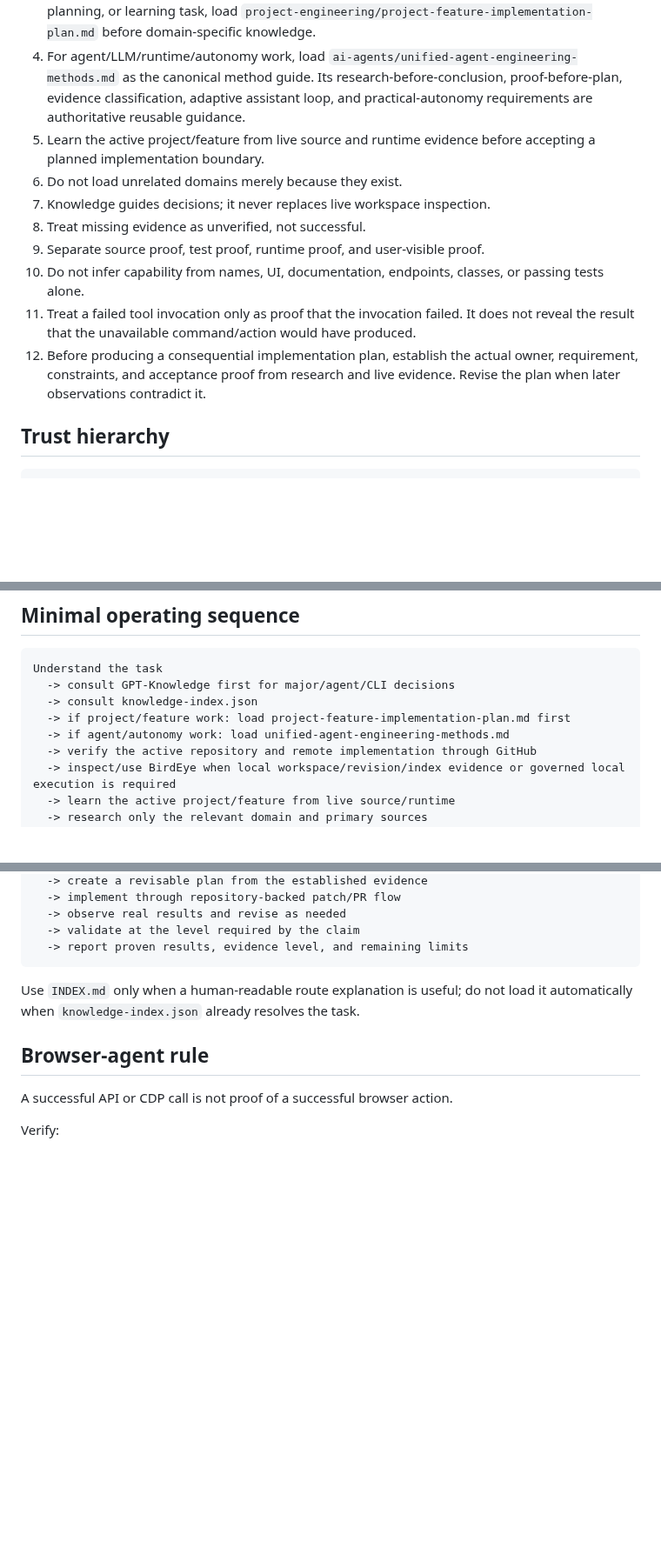
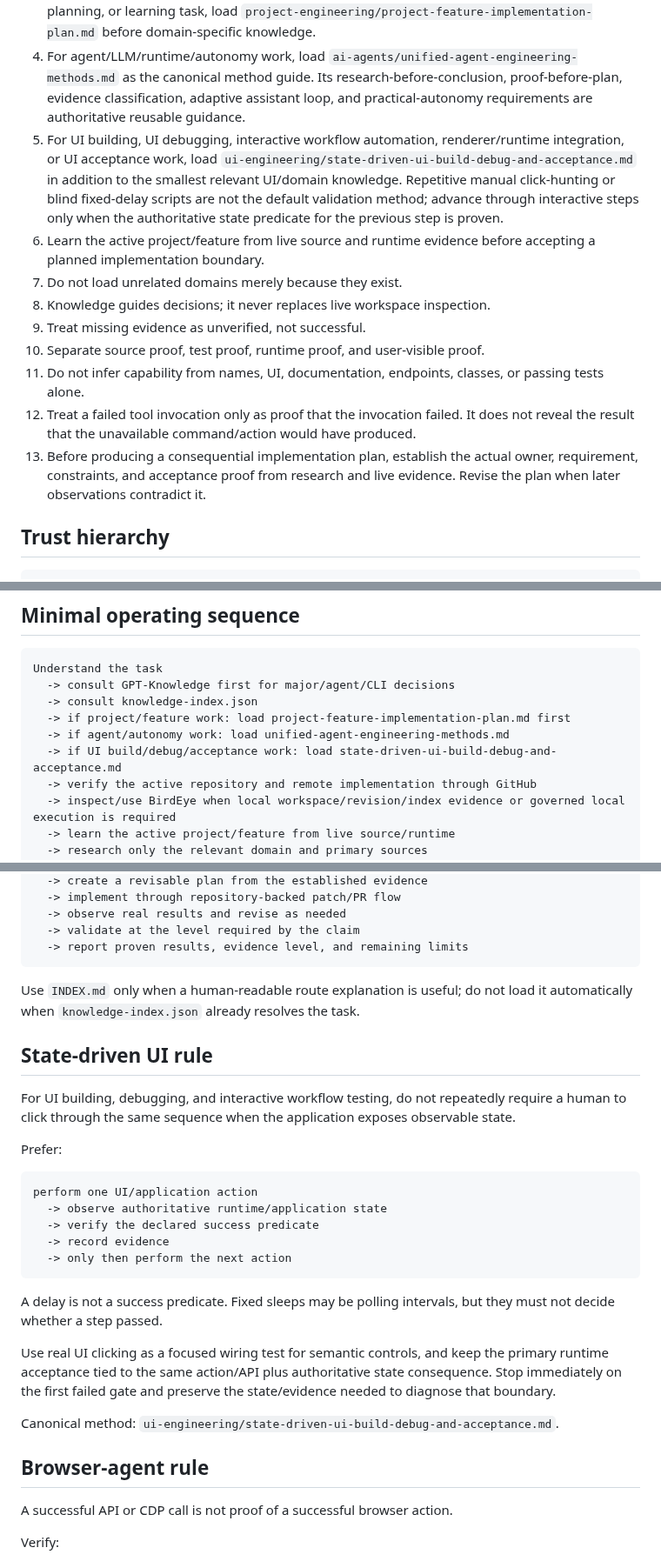
Before and after one commit to Letterblack0306/GPT-Knowledge, a Markdown page: 000_START_HERE.md, 3 parts joined by grey strips. Shown at 87% size. GitHub-like rendering; blank space fills up the shorter version.

Commit message:
docs: route UI work through state-driven acceptance

````diff
--- a/000_START_HERE.md
+++ b/000_START_HERE.md
@@ -23,14 +23,15 @@ This guidance applies across every workspace. It is informative operating guidan
 2. Use `knowledge-index.json` as the deterministic routing manifest; use `INDEX.md` as its human-readable companion.
 3. For any project or feature implementation, extension, replacement, integration, migration, planning, or learning task, load `project-engineering/project-feature-implementation-plan.md` before domain-specific knowledge.
 4. For agent/LLM/runtime/autonomy work, load `ai-agents/unified-agent-engineering-methods.md` as the canonical method guide. Its research-before-conclusion, proof-before-plan, evidence classification, adaptive assistant loop, and practical-autonomy requirements are authoritative reusable guidance.
-5. Learn the active project/feature from live source and runtime evidence before accepting a planned implementation boundary.
-6. Do not load unrelated domains merely because they exist.
-7. Knowledge guides decisions; it never replaces live workspace inspection.
-8. Treat missing evidence as unverified, not successful.
-9. Separate source proof, test proof, runtime proof, and user-visible proof.
-10. Do not infer capability from names, UI, documentation, endpoints, classes, or passing tests alone.
-11. Treat a failed tool invocation only as proof that the invocation failed. It does not reveal the result that the unavailable command/action would have produced.
-12. Before producing a consequential implementation plan, establish the actual owner, requirement, constraints, and acceptance proof from research and live evidence. Revise the plan when later observations contradict it.
+5. For UI building, UI debugging, interactive workflow automation, renderer/runtime integration, or UI acceptance work, load `ui-engineering/state-driven-ui-build-debug-and-acceptance.md` in addition to the smallest relevant UI/domain knowledge. Repetitive manual click-hunting or blind fixed-delay scripts are not the default validation method; advance through interactive steps only when the authoritative state predicate for the previous step is proven.
+6. Learn the active project/feature from live source and runtime evidence before accepting a planned implementation boundary.
+7. Do not load unrelated domains merely because they exist.
+8. Knowledge guides decisions; it never replaces live workspace inspection.
+9. Treat missing evidence as unverified, not successful.
+10. Separate source proof, test proof, runtime proof, and user-visible proof.
+11. Do not infer capability from names, UI, documentation, endpoints, classes, or passing tests alone.
+12. Treat a failed tool invocation only as proof that the invocation failed. It does not reveal the result that the unavailable command/action would have produced.
+13. Before producing a consequential implementation plan, establish the actual owner, requirement, constraints, and acceptance proof from research and live evidence. Revise the plan when later observations contradict it.
 
 ## Trust hierarchy
 
@@ -157,6 +157,7 @@ Understand the task
   -> consult knowledge-index.json
   -> if project/feature work: load project-feature-implementation-plan.md first
   -> if agent/autonomy work: load unified-agent-engineering-methods.md
+  -> if UI build/debug/acceptance work: load state-driven-ui-build-debug-and-acceptance.md
   -> verify the active repository and remote implementation through GitHub
   -> inspect/use BirdEye when local workspace/revision/index evidence or governed local execution is required
   -> learn the active project/feature from live source/runtime
@@ -175,6 +176,26 @@ Understand the task
 
 Use `INDEX.md` only when a human-readable route explanation is useful; do not load it automatically when `knowledge-index.json` already resolves the task.
 
+## State-driven UI rule
+
+For UI building, debugging, and interactive workflow testing, do not repeatedly require a human to click through the same sequence when the application exposes observable state.
+
+Prefer:
+
+```text
+perform one UI/application action
+  -> observe authoritative runtime/application state
+  -> verify the declared success predicate
+  -> record evidence
+  -> only then perform the next action
+```
+
+A delay is not a success predicate. Fixed sleeps may be polling intervals, but they must not decide whether a step passed.
+
+Use real UI clicking as a focused wiring test for semantic controls, and keep the primary runtime acceptance tied to the same action/API plus authoritative state consequence. Stop immediately on the first failed gate and preserve the state/evidence needed to diagnose that boundary.
+
+Canonical method: `ui-engineering/state-driven-ui-build-debug-and-acceptance.md`.
+
 ## Browser-agent rule
 
 A successful API or CDP call is not proof of a successful browser action.
````
Also changed, not shown: other parts of 000_START_HERE.md (+0 -1 lines).
